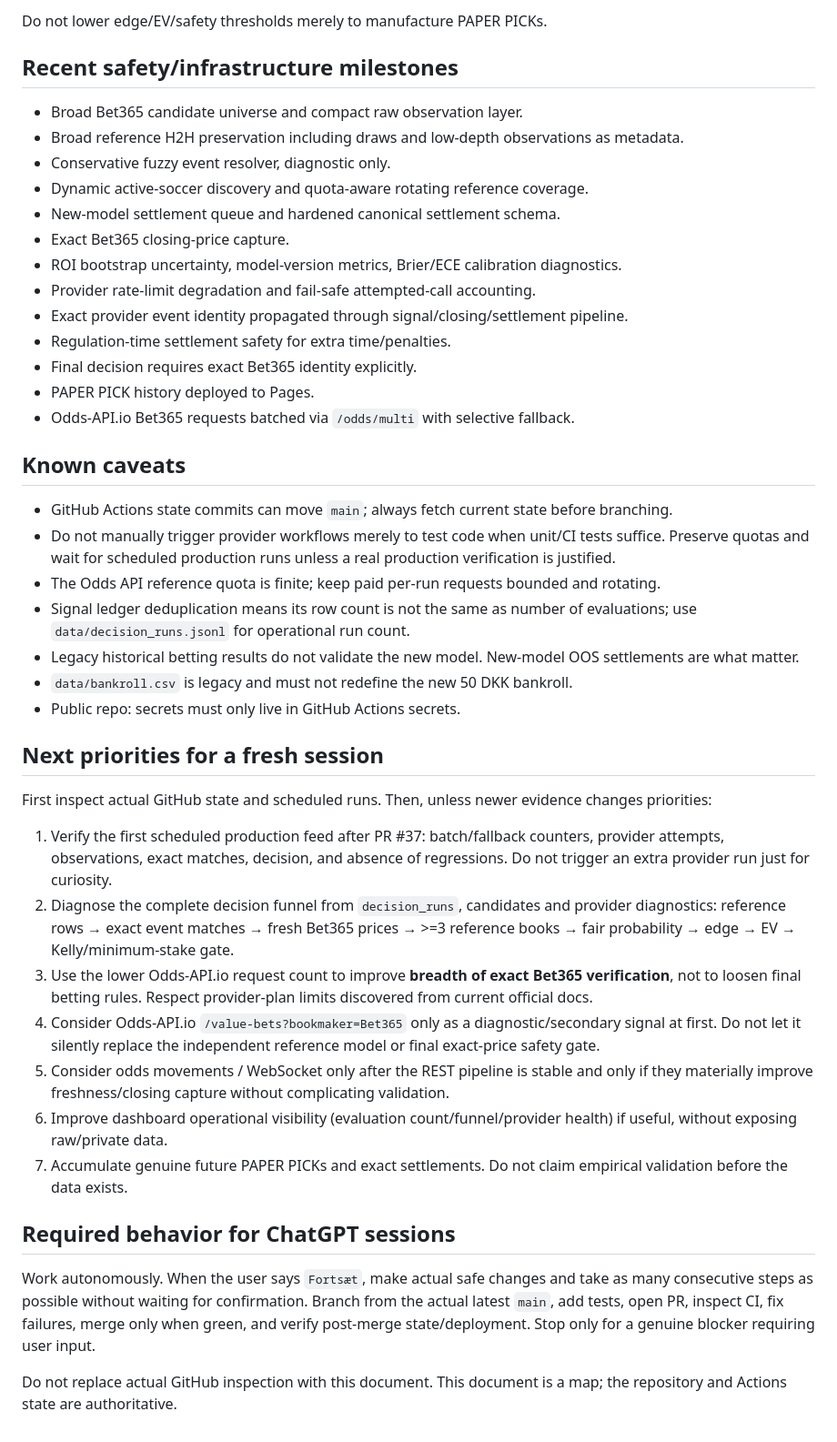
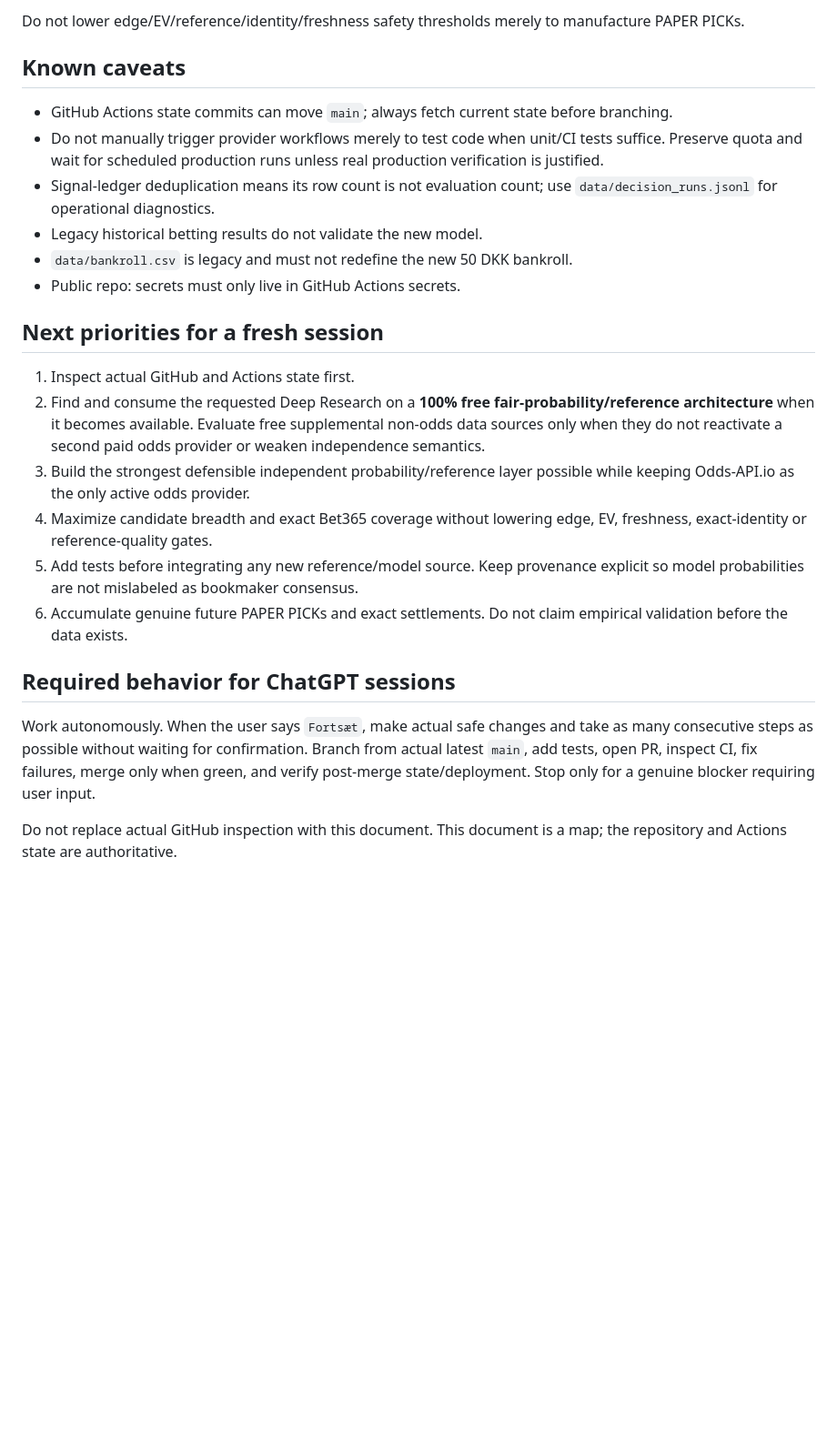
Before and after one commit to Bendecks/Odds, a Markdown page: docs/START_HERE.md, the part around one of its changes. Shown at 91% size. Rendered like a GitHub page; blank space fills up the shorter version.

```diff
--- a/docs/START_HERE.md
+++ b/docs/START_HERE.md
@@ -95,41 +98,23 @@ Latest inspected decision-run before PR #37 had 45 reference candidate rows with
 
-Do not lower edge/EV/safety thresholds merely to manufacture PAPER PICKs.
-
-## Recent safety/infrastructure milestones
-- Broad Bet365 candidate universe and compact raw observation layer.
-- Broad reference H2H preservation including draws and low-depth observations as metadata.
-- Conservative fuzzy event resolver, diagnostic only.
-- Dynamic active-soccer discovery and quota-aware rotating reference coverage.
-- New-model settlement queue and hardened canonical settlement schema.
-- Exact Bet365 closing-price capture.
-- ROI bootstrap uncertainty, model-version metrics, Brier/ECE calibration diagnostics.
-- Provider rate-limit degradation and fail-safe attempted-call accounting.
-- Exact provider event identity propagated through signal/closing/settlement pipeline.
-- Regulation-time settlement safety for extra time/penalties.
-- Final decision requires exact Bet365 identity explicitly.
-- PAPER PICK history deployed to Pages.
-- Odds-API.io Bet365 requests batched via `/odds/multi` with selective fallback.
+Do not lower edge/EV/reference/identity/freshness safety thresholds merely to manufacture PAPER PICKs.
 
 ## Known caveats
 - GitHub Actions state commits can move `main`; always fetch current state before branching.
-- Do not manually trigger provider workflows merely to test code when unit/CI tests suffice. Preserve quotas and wait for scheduled production runs unless a real production verification is justified.
-- The Odds API reference quota is finite; keep paid per-run requests bounded and rotating.
-- Signal ledger deduplication means its row count is not the same as number of evaluations; use `data/decision_runs.jsonl` for operational run count.
-- Legacy historical betting results do not validate the new model. New-model OOS settlements are what matter.
+- Do not manually trigger provider workflows merely to test code when unit/CI tests suffice. Preserve quota and wait for scheduled production runs unless real production verification is justified.
+- Signal-ledger deduplication means its row count is not evaluation count; use `data/decision_runs.jsonl` for operational diagnostics.
+- Legacy historical betting results do not validate the new model.
 - `data/bankroll.csv` is legacy and must not redefine the new 50 DKK bankroll.
 - Public repo: secrets must only live in GitHub Actions secrets.
 
 ## Next priorities for a fresh session
-First inspect actual GitHub state and scheduled runs. Then, unless newer evidence changes priorities:
-1. Verify the first scheduled production feed after PR #37: batch/fallback counters, provider attempts, observations, exact matches, decision, and absence of regressions. Do not trigger an extra provider run just for curiosity.
-2. Diagnose the complete decision funnel from `decision_runs`, candidates and provider diagnostics: reference rows → exact event matches → fresh Bet365 prices → >=3 reference books → fair probability → edge → EV → Kelly/minimum-stake gate.
-3. Use the lower Odds-API.io request count to improve **breadth of exact Bet365 verification**, not to loosen final betting rules. Respect provider-plan limits discovered from current official docs.
-4. Consider Odds-API.io `/value-bets?bookmaker=Bet365` only as a diagnostic/secondary signal at first. Do not let it silently replace the independent reference model or final exact-price safety gate.
-5. Consider odds movements / WebSocket only after the REST pipeline is stable and only if they materially improve freshness/closing capture without complicating validation.
-6. Improve dashboard operational visibility (evaluation count/funnel/provider health) if useful, without exposing raw/private data.
-7. Accumulate genuine future PAPER PICKs and exact settlements. Do not claim empirical validation before the data exists.
+1. Inspect actual GitHub and Actions state first.
+2. Find and consume the requested Deep Research on a **100% free fair-probability/reference architecture** when it becomes available. Evaluate free supplemental non-odds data sources only when they do not reactivate a second paid odds provider or weaken independence semantics.
+3. Build the strongest defensible independent probability/reference layer possible while keeping Odds-API.io as the only active odds provider.
+4. Maximize candidate breadth and exact Bet365 coverage without lowering edge, EV, freshness, exact-identity or reference-quality gates.
+5. Add tests before integrating any new reference/model source. Keep provenance explicit so model probabilities are not mislabeled as bookmaker consensus.
+6. Accumulate genuine future PAPER PICKs and exact settlements. Do not claim empirical validation before the data exists.
 
 ## Required behavior for ChatGPT sessions
-Work autonomously. When the user says `Fortsæt`, make actual safe changes and take as many consecutive steps as possible without waiting for confirmation. Branch from the actual latest `main`, add tests, open PR, inspect CI, fix failures, merge only when green, and verify post-merge state/deployment. Stop only for a genuine blocker requiring user input.
+Work autonomously. When the user says `Fortsæt`, make actual safe changes and take as many consecutive steps as possible without waiting for confirmation. Branch from actual latest `main`, add tests, open PR, inspect CI, fix failures, merge only when green, and verify post-merge state/deployment. Stop only for a genuine blocker requiring user input.
 
 Do not replace actual GitHub inspection with this document. This document is a map; the repository and Actions state are authoritative.
```
Also changed, not shown: other parts of docs/START_HERE.md (+51 -48 lines).
